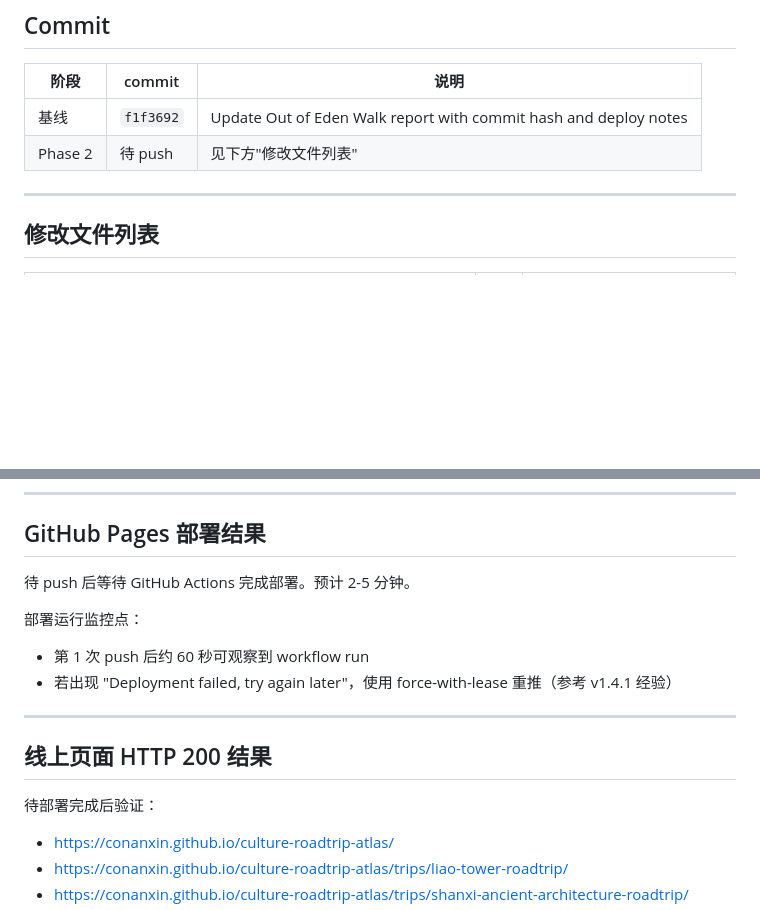
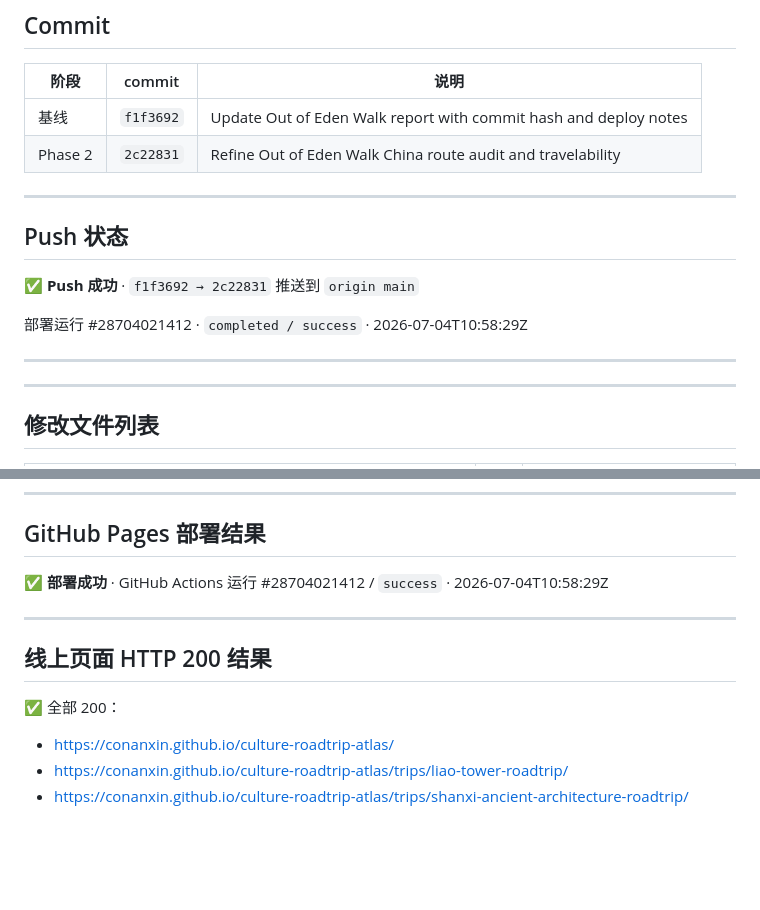
Before and after one commit to conanxin/culture-roadtrip-atlas, a Markdown page: reports/OUT_OF_EDEN_WALK_CHINA_PHASE2_AUDIT_REPORT.md, 2 parts joined by grey strips. GitHub-like rendering; blank space fills up the shorter version.

Commit message:
Update Phase 2 report with commit hash and deploy status

```diff
--- a/reports/OUT_OF_EDEN_WALK_CHINA_PHASE2_AUDIT_REPORT.md
+++ b/reports/OUT_OF_EDEN_WALK_CHINA_PHASE2_AUDIT_REPORT.md
@@ -27,7 +27,17 @@
 | 阶段 | commit | 说明 |
 |------|--------|------|
 | 基线 | `f1f3692` | Update Out of Eden Walk report with commit hash and deploy notes |
-| Phase 2 | 待 push | 见下方"修改文件列表" |
+| Phase 2 | `2c22831` | Refine Out of Eden Walk China route audit and travelability |
+
+---
+
+## Push 状态
+
+✅ **Push 成功** · `f1f3692 → 2c22831` 推送到 `origin main`
+
+部署运行 #28704021412 · `completed / success` · 2026-07-04T10:58:29Z
+
+---
 
 ---
 
@@ -235,17 +245,13 @@ $ bash scripts/verify-site.sh
 
 ## GitHub Pages 部署结果
 
-待 push 后等待 GitHub Actions 完成部署。预计 2-5 分钟。
-
-部署运行监控点：
-- 第 1 次 push 后约 60 秒可观察到 workflow run
-- 若出现 "Deployment failed, try again later"，使用 force-with-lease 重推（参考 v1.4.1 经验）
+✅ **部署成功** · GitHub Actions 运行 #28704021412 / `success` · 2026-07-04T10:58:29Z
 
 ---
 
 ## 线上页面 HTTP 200 结果
 
-待部署完成后验证：
+✅ 全部 200：
 - https://conanxin.github.io/culture-roadtrip-atlas/
 - https://conanxin.github.io/culture-roadtrip-atlas/trips/liao-tower-roadtrip/
 - https://conanxin.github.io/culture-roadtrip-atlas/trips/shanxi-ancient-architecture-roadtrip/
```
